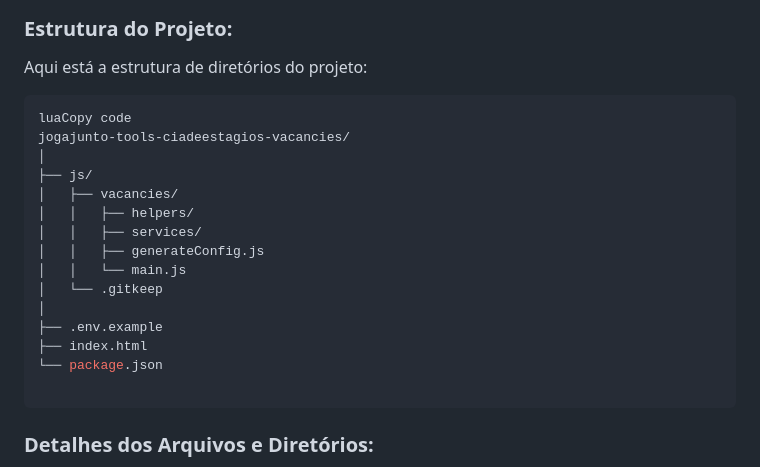
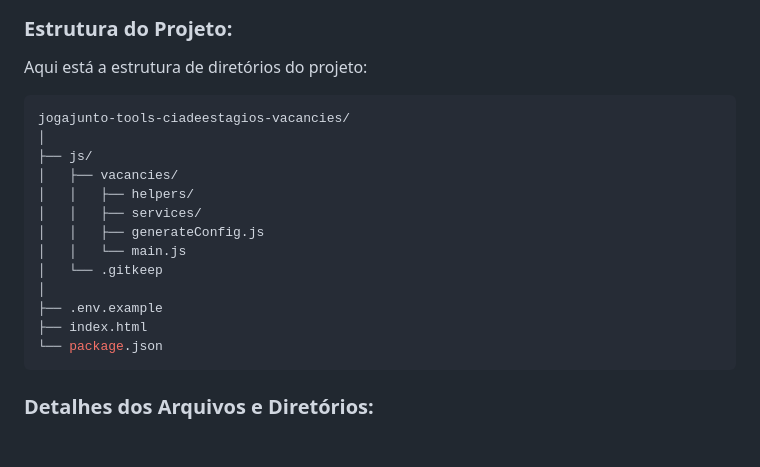
Before and after one commit to jogajunto/jogajunto-tools-ciadeestagios-vacancies, a Markdown page: README.md, the part around the change. Rendered like a GitHub page; blank space fills up the shorter version.

````diff
--- a/README.md
+++ b/README.md
@@ -5,7 +5,6 @@
 Aqui está a estrutura de diretórios do projeto:
 
 ```lua
-luaCopy code
 jogajunto-tools-ciadeestagios-vacancies/
 │
 ├── js/
@@ -19,7 +18,6 @@ jogajunto-tools-ciadeestagios-vacancies/
 ├── .env.example
 ├── index.html
 └── package.json
-
 ```
 
 ### Detalhes dos Arquivos e Diretórios:
````
